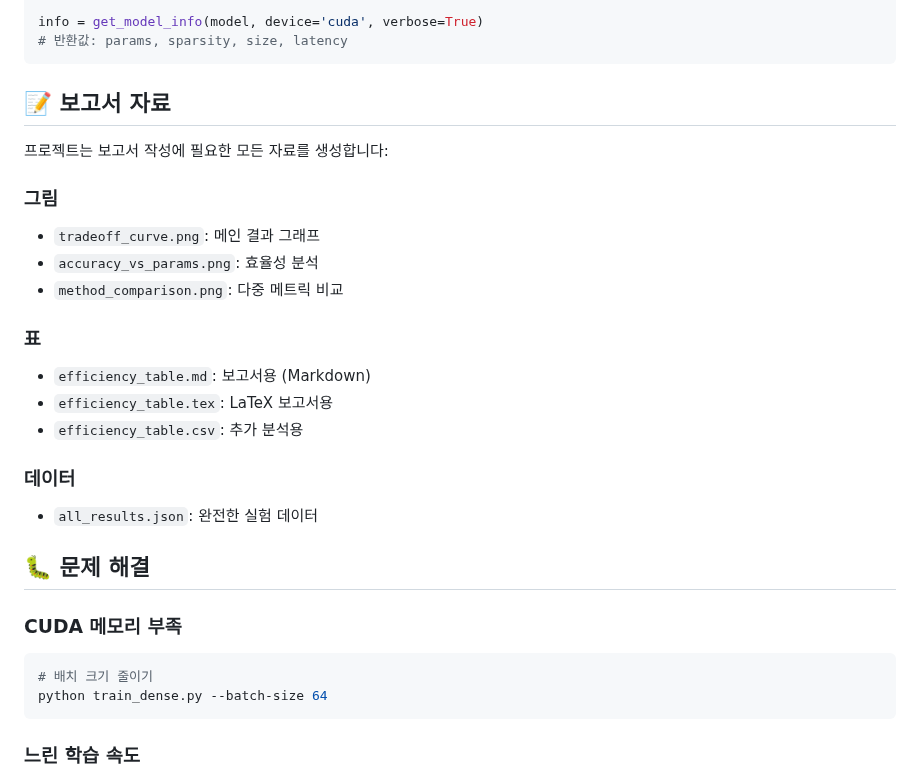
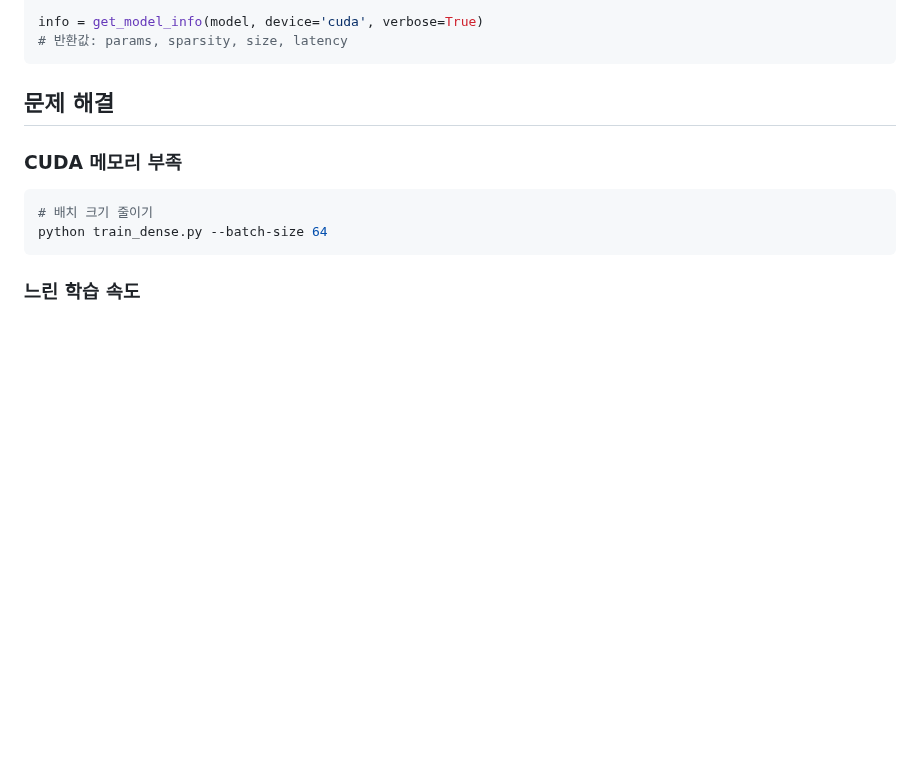
Before and after one commit to hijigoo/cifar-10-model-compression, a Markdown page: README.md, the part around the change. GitHub-like rendering; blank space fills up the shorter version.

Commit message:
docs: Remove report materials section

````diff
--- a/README.md
+++ b/README.md
@@ -242,24 +242,7 @@ info = get_model_info(model, device='cuda', verbose=True)
 # 반환값: params, sparsity, size, latency
 ```
 
-## 📝 보고서 자료
-
-프로젝트는 보고서 작성에 필요한 모든 자료를 생성합니다:
-
-### 그림
-- `tradeoff_curve.png`: 메인 결과 그래프
-- `accuracy_vs_params.png`: 효율성 분석
-- `method_comparison.png`: 다중 메트릭 비교
-
-### 표
-- `efficiency_table.md`: 보고서용 (Markdown)
-- `efficiency_table.tex`: LaTeX 보고서용
-- `efficiency_table.csv`: 추가 분석용
-
-### 데이터
-- `all_results.json`: 완전한 실험 데이터
-
-## 🐛 문제 해결
+##  문제 해결
 
 ### CUDA 메모리 부족
 ```bash
````
